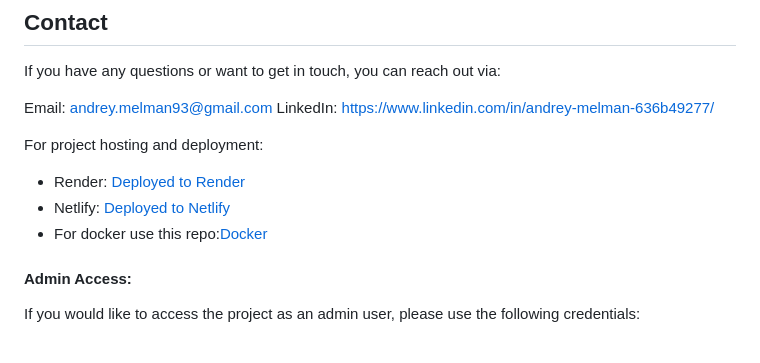
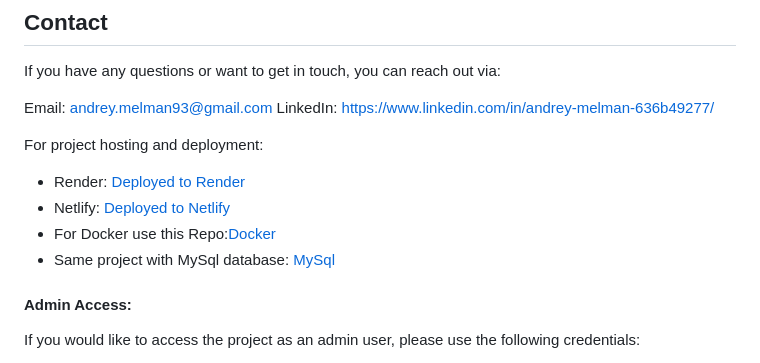
Before and after one commit to AndyMelm/django_redux_project, a Markdown page: README.MD, the part around the change. Drawn GitHub-style.

```diff
--- a/README.MD
+++ b/README.MD
@@ -218,7 +218,8 @@ For project hosting and deployment:
 
 - Render: [Deployed to Render](https://render-trading-journal.onrender.com/)
 - Netlify: [Deployed to Netlify](https://your-trading-journal.netlify.app/)
-- For docker use this repo:[Docker](https://github.com/AndyMelm/project_dockerized/)
+- For Docker use this Repo:[Docker](https://github.com/AndyMelm/project_dockerized/)
+- Same project with MySql database: [MySql](https://github.com/AndyMelm/django_redux_project_mysql/)
 
 #### Admin Access:
 
```
